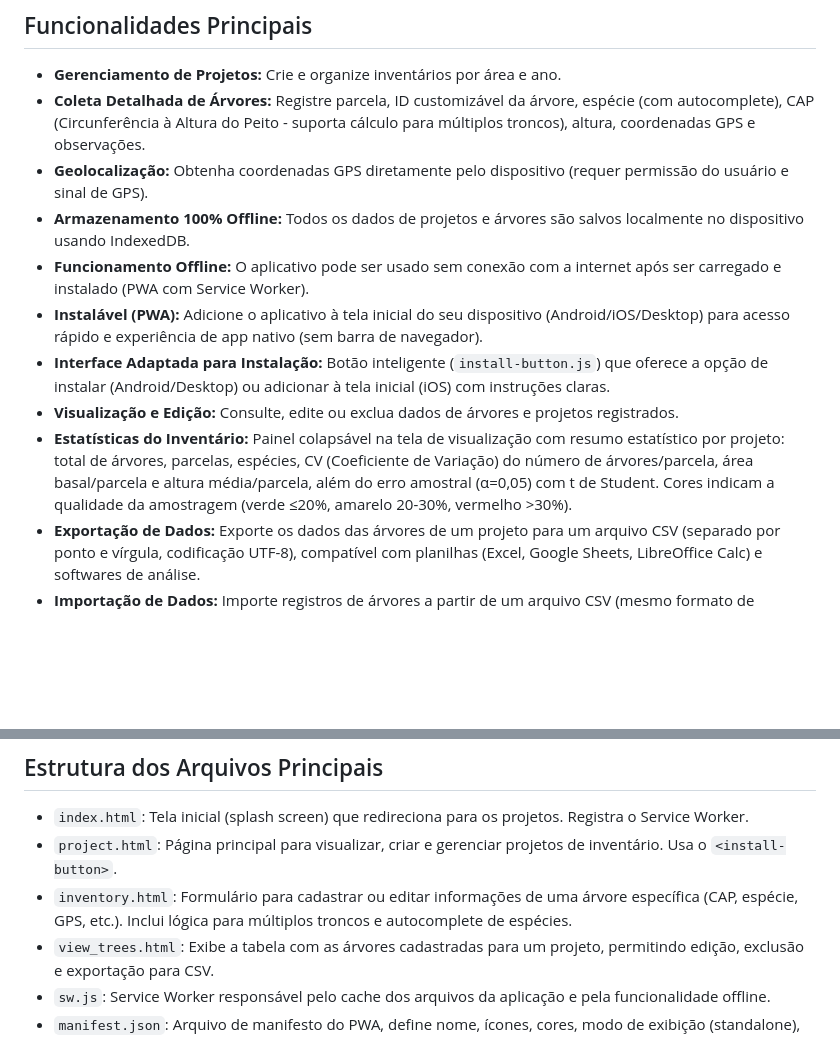
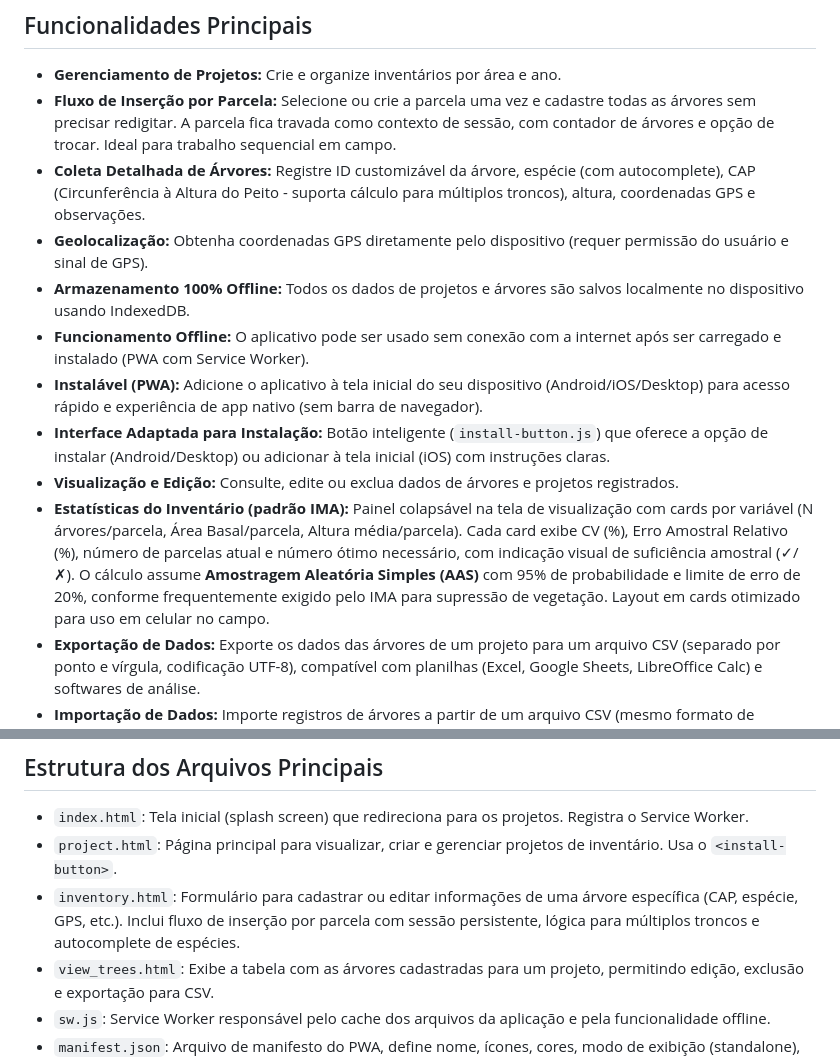
Before and after one commit to higuchip/inventario_app, a Markdown page: README.md, 2 parts joined by grey strips. GitHub-like rendering; blank space fills up the shorter version.

```diff
--- a/README.md
+++ b/README.md
@@ -23,14 +23,15 @@ Este projeto foi desenvolvido pensando nas necessidades de engenheiros florestai
 ## Funcionalidades Principais
 
 * **Gerenciamento de Projetos:** Crie e organize inventários por área e ano.
-* **Coleta Detalhada de Árvores:** Registre parcela, ID customizável da árvore, espécie (com autocomplete), CAP (Circunferência à Altura do Peito - suporta cálculo para múltiplos troncos), altura, coordenadas GPS e observações.
+* **Fluxo de Inserção por Parcela:** Selecione ou crie a parcela uma vez e cadastre todas as árvores sem precisar redigitar. A parcela fica travada como contexto de sessão, com contador de árvores e opção de trocar. Ideal para trabalho sequencial em campo.
+* **Coleta Detalhada de Árvores:** Registre ID customizável da árvore, espécie (com autocomplete), CAP (Circunferência à Altura do Peito - suporta cálculo para múltiplos troncos), altura, coordenadas GPS e observações.
 * **Geolocalização:** Obtenha coordenadas GPS diretamente pelo dispositivo (requer permissão do usuário e sinal de GPS).
 * **Armazenamento 100% Offline:** Todos os dados de projetos e árvores são salvos localmente no dispositivo usando IndexedDB.
 * **Funcionamento Offline:** O aplicativo pode ser usado sem conexão com a internet após ser carregado e instalado (PWA com Service Worker).
 * **Instalável (PWA):** Adicione o aplicativo à tela inicial do seu dispositivo (Android/iOS/Desktop) para acesso rápido e experiência de app nativo (sem barra de navegador).
 * **Interface Adaptada para Instalação:** Botão inteligente (`install-button.js`) que oferece a opção de instalar (Android/Desktop) ou adicionar à tela inicial (iOS) com instruções claras.
 * **Visualização e Edição:** Consulte, edite ou exclua dados de árvores e projetos registrados.
-* **Estatísticas do Inventário:** Painel colapsável na tela de visualização com resumo estatístico por projeto: total de árvores, parcelas, espécies, CV (Coeficiente de Variação) do número de árvores/parcela, área basal/parcela e altura média/parcela, além do erro amostral (α=0,05) com t de Student. Cores indicam a qualidade da amostragem (verde ≤20%, amarelo 20-30%, vermelho >30%).
+* **Estatísticas do Inventário (padrão IMA):** Painel colapsável na tela de visualização com cards por variável (N árvores/parcela, Área Basal/parcela, Altura média/parcela). Cada card exibe CV (%), Erro Amostral Relativo (%), número de parcelas atual e número ótimo necessário, com indicação visual de suficiência amostral (✓/✗). O cálculo assume **Amostragem Aleatória Simples (AAS)** com 95% de probabilidade e limite de erro de 20%, conforme frequentemente exigido pelo IMA para supressão de vegetação. Layout em cards otimizado para uso em celular no campo.
 * **Exportação de Dados:** Exporte os dados das árvores de um projeto para um arquivo CSV (separado por ponto e vírgula, codificação UTF-8), compatível com planilhas (Excel, Google Sheets, LibreOffice Calc) e softwares de análise.
 * **Importação de Dados:** Importe registros de árvores a partir de um arquivo CSV (mesmo formato de exportação); duplicatas de ID de Árvore são ignoradas e o sistema exibe resumo de importação (novos, duplicatas e linhas inválidas).
 
@@ -55,7 +56,7 @@ Este projeto foi desenvolvido pensando nas necessidades de engenheiros florestai
 
 * `index.html`: Tela inicial (splash screen) que redireciona para os projetos. Registra o Service Worker.
 * `project.html`: Página principal para visualizar, criar e gerenciar projetos de inventário. Usa o `<install-button>`.
-* `inventory.html`: Formulário para cadastrar ou editar informações de uma árvore específica (CAP, espécie, GPS, etc.). Inclui lógica para múltiplos troncos e autocomplete de espécies.
+* `inventory.html`: Formulário para cadastrar ou editar informações de uma árvore específica (CAP, espécie, GPS, etc.). Inclui fluxo de inserção por parcela com sessão persistente, lógica para múltiplos troncos e autocomplete de espécies.
 * `view_trees.html`: Exibe a tabela com as árvores cadastradas para um projeto, permitindo edição, exclusão e exportação para CSV.
 * `sw.js`: Service Worker responsável pelo cache dos arquivos da aplicação e pela funcionalidade offline.
 * `manifest.json`: Arquivo de manifesto do PWA, define nome, ícones, cores, modo de exibição (standalone), etc.
```
Also changed, not shown: other parts of README.md (+22 -15 lines).
